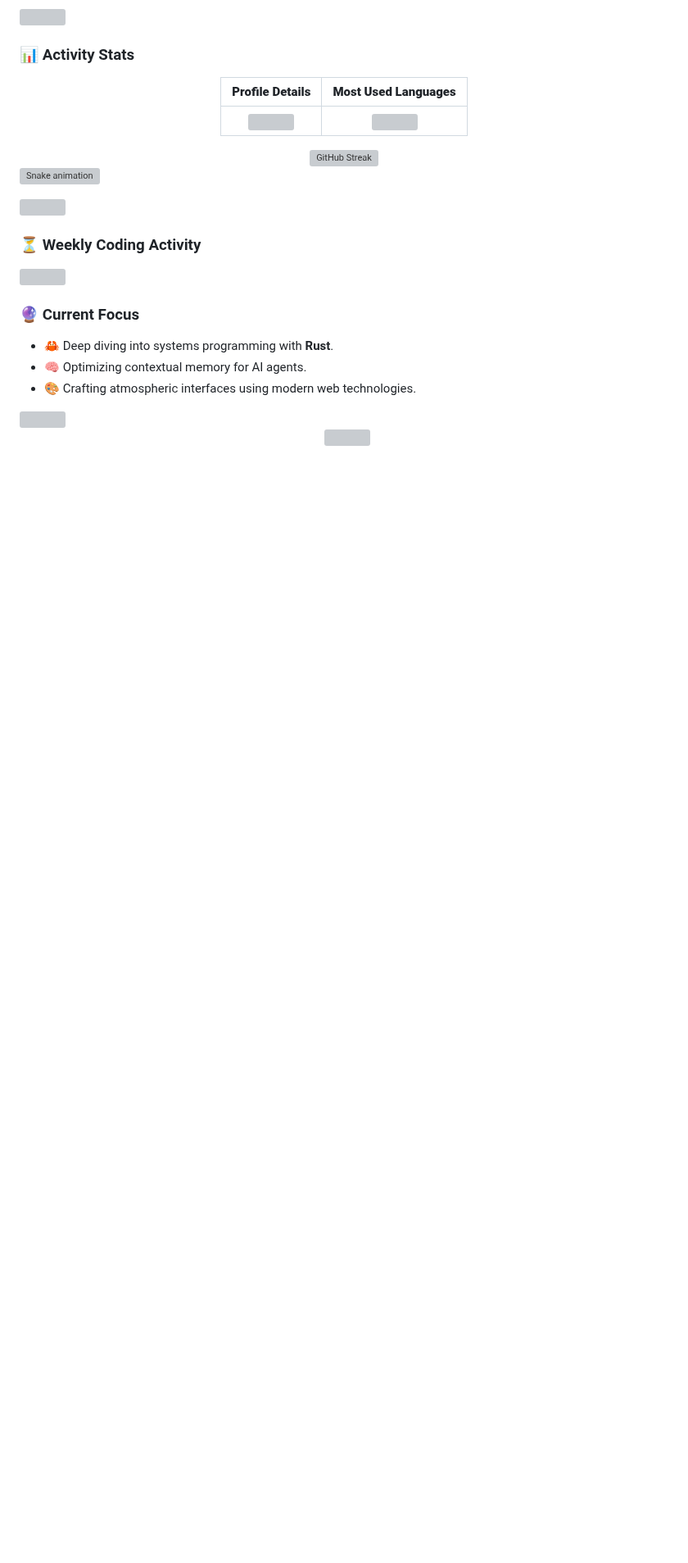
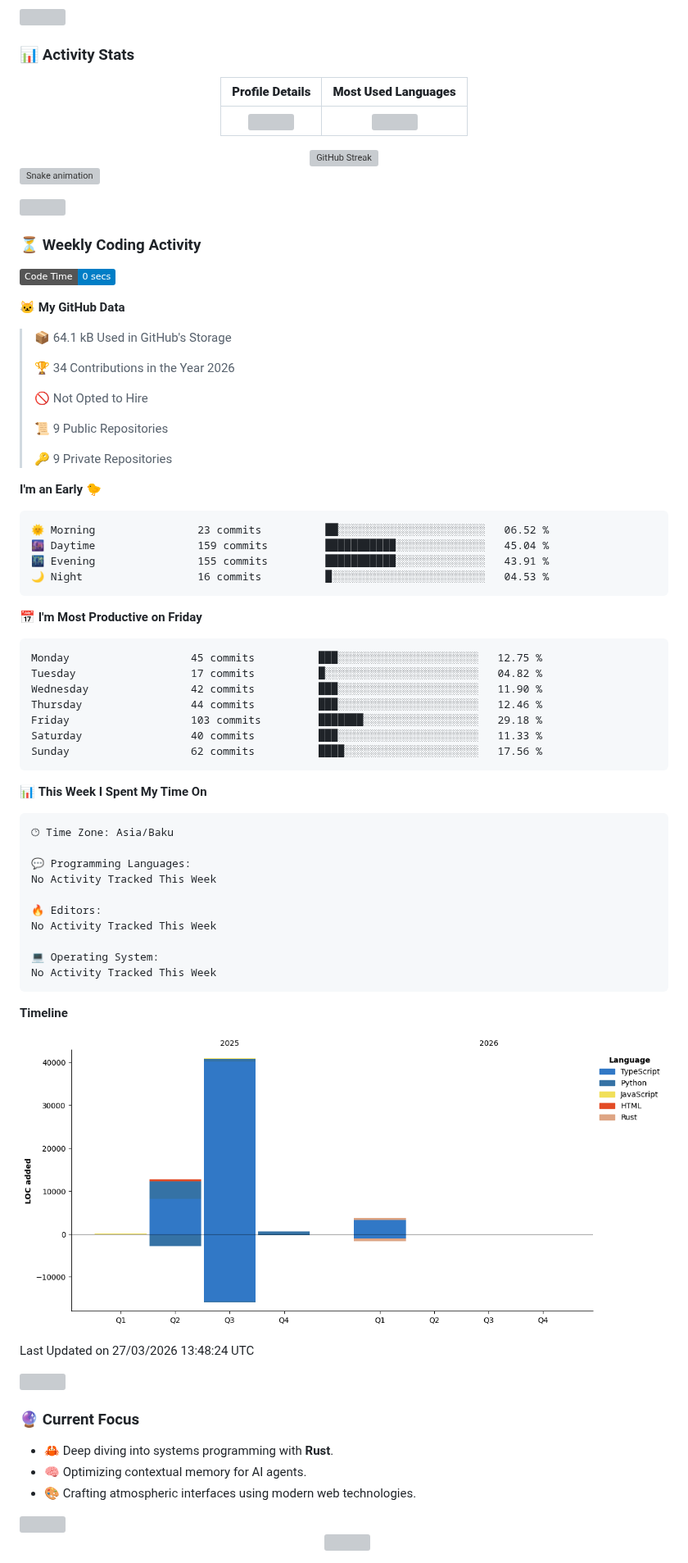
Before and after one commit to NiZaMinius/NiZaMinius, a Markdown page: README.md, the part around the change. Shown at 82% size. Drawn GitHub-style; pictures changed too: assets/bar_graph.png (added); badges without logos; blank space fills up the shorter version; grey boxes are pictures that could not be loaded.

Commit message:
Updated with Dev Metrics

````diff
--- a/README.md
+++ b/README.md
@@ -66,6 +66,62 @@ Specializing in building complex ecosystems: from high-performance Rust applicat
 
 ### ⏳ Weekly Coding Activity
 <!--START_SECTION:wakatime-->
+![Code Time](http://img.shields.io/badge/Code%20Time-0%20secs-blue?style=flat)
+
+**🐱 My GitHub Data**
+
+> 📦 64.1 kB Used in GitHub's Storage
+ >
+> 🏆 34 Contributions in the Year 2026
+ >
+> 🚫 Not Opted to Hire
+ >
+> 📜 9 Public Repositories
+ >
+> 🔑 9 Private Repositories
+ >
+**I'm an Early 🐤**
+
+```text
+🌞 Morning                23 commits          ██░░░░░░░░░░░░░░░░░░░░░░░   06.52 %
+🌆 Daytime                159 commits         ███████████░░░░░░░░░░░░░░   45.04 %
+🌃 Evening                155 commits         ███████████░░░░░░░░░░░░░░   43.91 %
+🌙 Night                  16 commits          █░░░░░░░░░░░░░░░░░░░░░░░░   04.53 %
+```
+📅 **I'm Most Productive on Friday**
+
+```text
+Monday                   45 commits          ███░░░░░░░░░░░░░░░░░░░░░░   12.75 %
+Tuesday                  17 commits          █░░░░░░░░░░░░░░░░░░░░░░░░   04.82 %
+Wednesday                42 commits          ███░░░░░░░░░░░░░░░░░░░░░░   11.90 %
+Thursday                 44 commits          ███░░░░░░░░░░░░░░░░░░░░░░   12.46 %
+Friday                   103 commits         ███████░░░░░░░░░░░░░░░░░░   29.18 %
+Saturday                 40 commits          ███░░░░░░░░░░░░░░░░░░░░░░   11.33 %
+Sunday                   62 commits          ████░░░░░░░░░░░░░░░░░░░░░   17.56 %
+```
+
+
+📊 **This Week I Spent My Time On**
+
+```text
+🕑︎ Time Zone: Asia/Baku
+
+💬 Programming Languages:
+No Activity Tracked This Week
+
+🔥 Editors:
+No Activity Tracked This Week
+
+💻 Operating System:
+No Activity Tracked This Week
+```
+
+**Timeline**
+
+![Lines of Code chart](https://raw.githubusercontent.com/NiZaMinius/NiZaMinius/main/assets/bar_graph.png)
+
+
+ Last Updated on 27/03/2026 13:48:24 UTC
 <!--END_SECTION:wakatime-->
 
 <img src="https://github.com/andreasbm/readme/blob/master/assets/lines/cloudy.png" width="100%">
````
